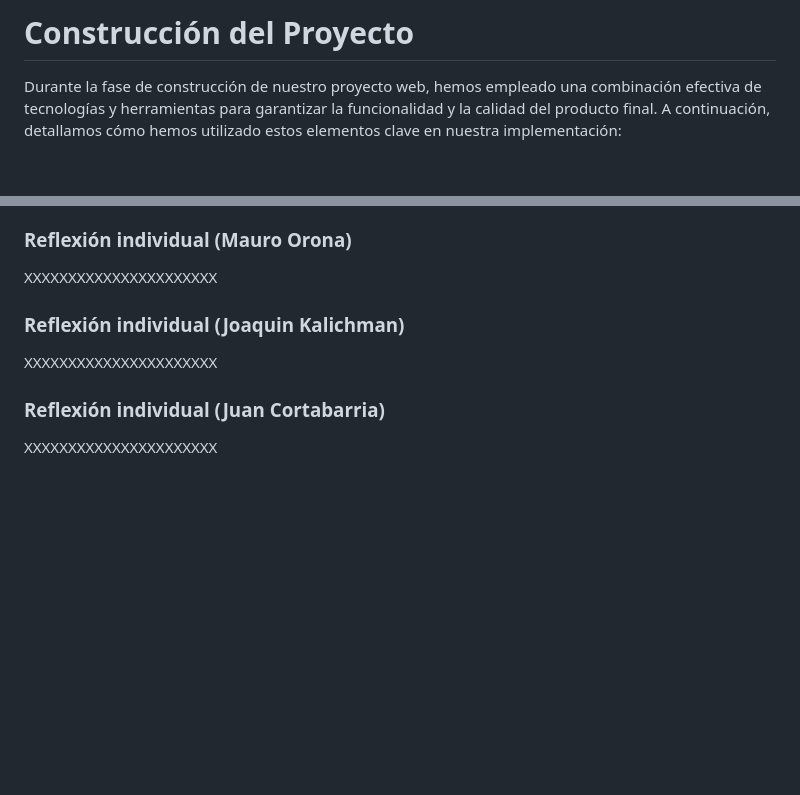
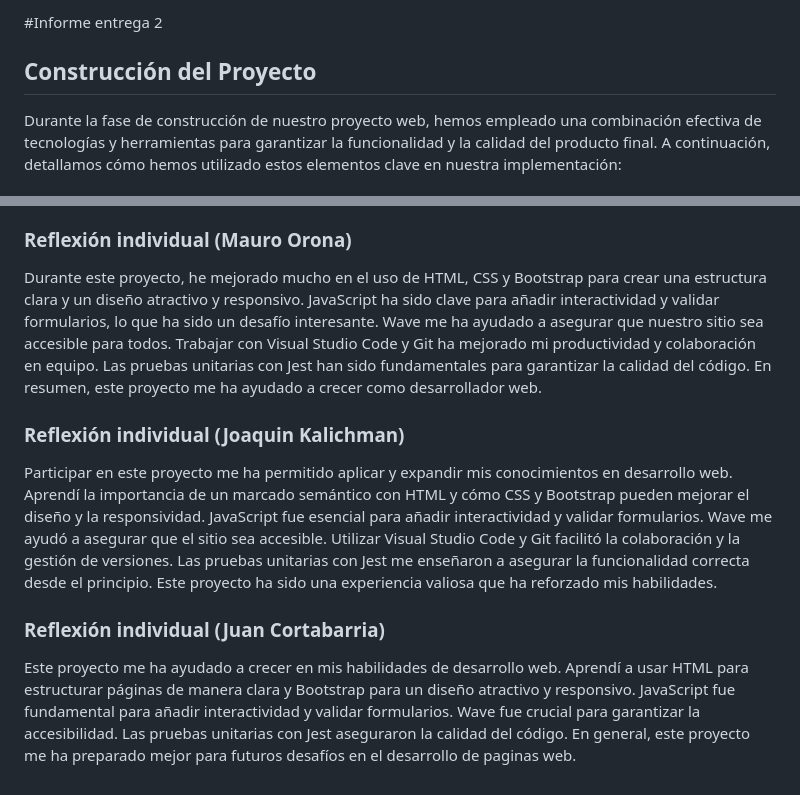
Before and after one commit to JuanCortabarria/Cortabarria-Kalichman-Orona, a Markdown page: docs/Informe2.md, 2 parts joined by grey strips. GitHub-like rendering; blank space fills up the shorter version.

Commit message:
reflexiones

```diff
--- a/docs/Informe2.md
+++ b/docs/Informe2.md
@@ -1,4 +1,6 @@
-# Construcción del Proyecto
+#Informe entrega 2
+
+## Construcción del Proyecto
 
 Durante la fase de construcción de nuestro proyecto web, hemos empleado una combinación efectiva de tecnologías y herramientas para garantizar la funcionalidad y la calidad del producto final. A continuación, detallamos cómo hemos utilizado estos elementos clave en nuestra implementación:
 
@@ -51,10 +53,10 @@ En esta fase del proyecto, hemos logrado avances significativos en la implementa
 - Ampliación de las pruebas unitarias para cubrir más escenarios y asegurar la estabilidad a largo plazo del proyecto.
 
 ### Reflexión individual (Mauro Orona)
-XXXXXXXXXXXXXXXXXXXXXX
+Durante este proyecto, he mejorado mucho en el uso de HTML, CSS y Bootstrap para crear una estructura clara y un diseño atractivo y responsivo. JavaScript ha sido clave para añadir interactividad y validar formularios, lo que ha sido un desafío interesante. Wave me ha ayudado a asegurar que nuestro sitio sea accesible para todos. Trabajar con Visual Studio Code y Git ha mejorado mi productividad y colaboración en equipo. Las pruebas unitarias con Jest han sido fundamentales para garantizar la calidad del código. En resumen, este proyecto me ha ayudado a crecer como desarrollador web.
 
 ### Reflexión individual (Joaquin Kalichman)
-XXXXXXXXXXXXXXXXXXXXXX
+Participar en este proyecto me ha permitido aplicar y expandir mis conocimientos en desarrollo web. Aprendí la importancia de un marcado semántico con HTML y cómo CSS y Bootstrap pueden mejorar el diseño y la responsividad. JavaScript fue esencial para añadir interactividad y validar formularios. Wave me ayudó a asegurar que el sitio sea accesible. Utilizar Visual Studio Code y Git facilitó la colaboración y la gestión de versiones. Las pruebas unitarias con Jest me enseñaron a asegurar la funcionalidad correcta desde el principio. Este proyecto ha sido una experiencia valiosa que ha reforzado mis habilidades.
 
 ### Reflexión individual (Juan Cortabarria)
-XXXXXXXXXXXXXXXXXXXXXX
+Este proyecto me ha ayudado a crecer en mis habilidades de desarrollo web. Aprendí a usar HTML para estructurar páginas de manera clara y Bootstrap para un diseño atractivo y responsivo. JavaScript fue fundamental para añadir interactividad y validar formularios. Wave fue crucial para garantizar la accesibilidad. Las pruebas unitarias con Jest aseguraron la calidad del código. En general, este proyecto me ha preparado mejor para futuros desafíos en el desarrollo de paginas web.
```
